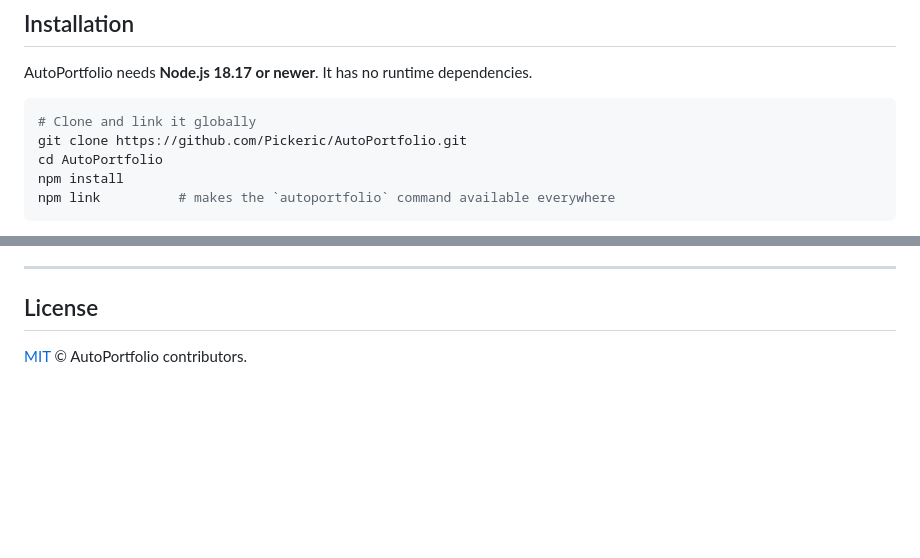
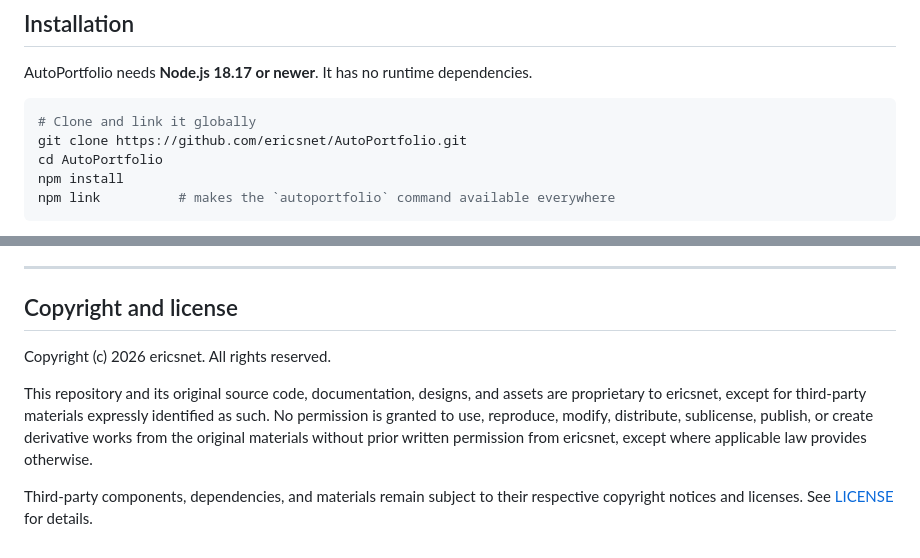
Before and after one commit to ericsnet/AutoPortfolio, a Markdown page: README.md, 2 parts joined by grey strips. Rendered like a GitHub page; blank space fills up the shorter version.

Commit message:
Update README copyright and license attribution

````diff
--- a/README.md
+++ b/README.md
@@ -102,7 +102,7 @@ AutoPortfolio needs **Node.js 18.17 or newer**. It has no runtime dependencies.
 
 ```console
 # Clone and link it globally
-git clone https://github.com/Pickeric/AutoPortfolio.git
+git clone https://github.com/ericsnet/AutoPortfolio.git
 cd AutoPortfolio
 npm install
 npm link          # makes the `autoportfolio` command available everywhere
@@ -799,6 +799,10 @@ without a rewrite:
 
 ---
 
-## License
+## Copyright and license
 
-[MIT](LICENSE) © AutoPortfolio contributors.
+Copyright (c) 2026 ericsnet. All rights reserved.
+
+This repository and its original source code, documentation, designs, and assets are proprietary to ericsnet, except for third-party materials expressly identified as such. No permission is granted to use, reproduce, modify, distribute, sublicense, publish, or create derivative works from the original materials without prior written permission from ericsnet, except where applicable law provides otherwise.
+
+Third-party components, dependencies, and materials remain subject to their respective copyright notices and licenses. See [LICENSE](LICENSE) for details.
````
